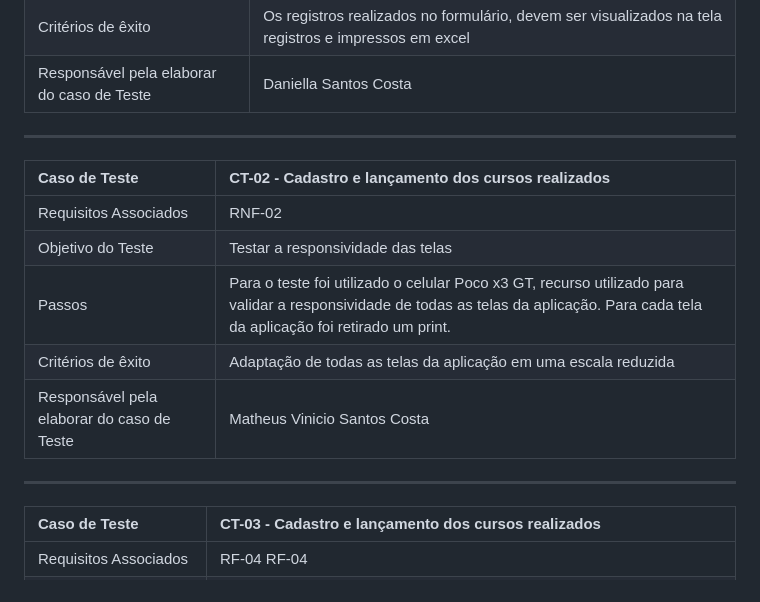
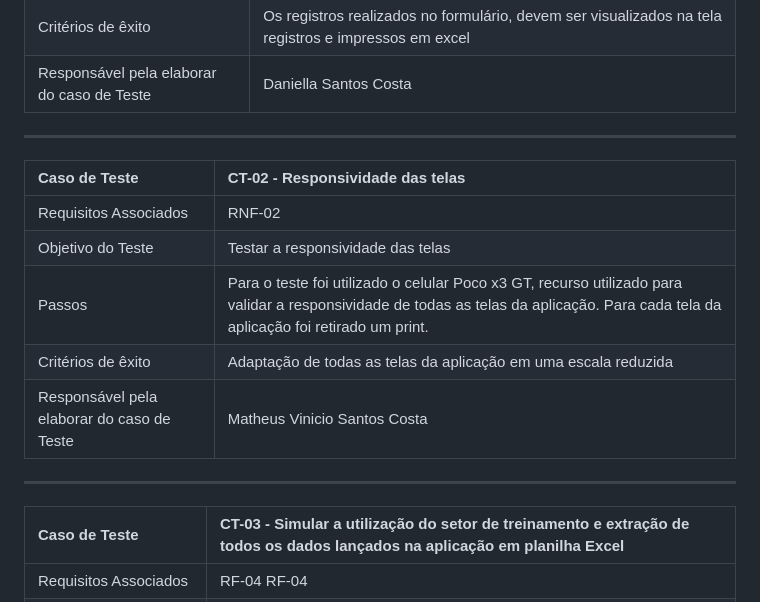
Before and after one commit to ICEI-PUC-Minas-PMV-ADS/pmv-ads-2023-2-e1-proj-web-t7-controle-de-horas-de-treinamento, a Markdown page: documentos/07-Plano de Testes de Software.md, the part around the change. Rendered like a GitHub page.

```diff
--- a/documentos/07-Plano de Testes de Software.md
+++ b/documentos/07-Plano de Testes de Software.md
@@ -11,7 +11,7 @@ Os testes funcionais a serem realizados na aplicação são descritos a seguir.
 | Critérios de êxito | Os registros realizados no formulário, devem ser visualizados na tela registros e impressos em excel |
 | Responsável pela elaborar do caso de Teste | Daniella Santos Costa |
 ---------------------------------------------------------------------------------------------------------------------
-|Caso de Teste    | CT-02 - Cadastro e lançamento dos cursos realizados |
+|Caso de Teste    | CT-02 - Responsividade das telas |
 |:---|:---|
 | Requisitos Associados | RNF-02 |
 | Objetivo do Teste | Testar a responsividade das telas |
@@ -19,7 +19,7 @@ Os testes funcionais a serem realizados na aplicação são descritos a seguir.
 | Critérios de êxito | Adaptação de todas as telas da aplicação em uma escala reduzida  |
 | Responsável pela elaborar do caso de Teste | Matheus Vinicio Santos Costa |
 ---------------------------------------------------------------------------------------------------------------------
-|Caso de Teste    | CT-03 - Cadastro e lançamento dos cursos realizados |
+|Caso de Teste    | CT-03 - Simular a utilização do setor de treinamento e extração de todos os dados lançados na aplicação em planilha Excel |
 |:---|:---|
 | Requisitos Associados | RF-04 RF-04 |
 | Objetivo do Teste | Simular a utilização por parte da equipe de Treinamentos utilização da aplicação Web através da extração de dados para análise das horas de trinamentos lançadas pelos colaboradores da organização |
```
